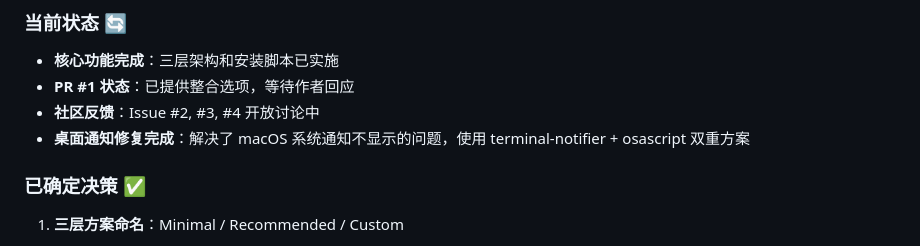
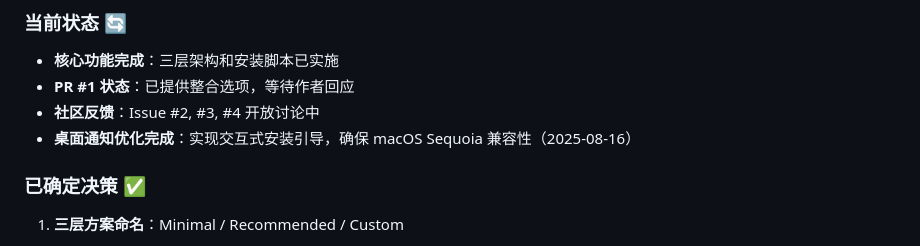
Before and after one commit to dongzhenye/claude-code-notifications, a Markdown page: CLAUDE.md, the part around the change. Drawn GitHub-style.

Commit message:
docs: update project status with notification improvements

```diff
--- a/CLAUDE.md
+++ b/CLAUDE.md
@@ -29,7 +29,7 @@
 - **核心功能完成**：三层架构和安装脚本已实施
 - **PR #1 状态**：已提供整合选项，等待作者回应
 - **社区反馈**：Issue #2, #3, #4 开放讨论中
-- **桌面通知修复完成**：解决了 macOS 系统通知不显示的问题，使用 terminal-notifier + osascript 双重方案
+- **桌面通知优化完成**：实现交互式安装引导，确保 macOS Sequoia 兼容性（2025-08-16）
 
 ### 已确定决策 ✅
 
```
